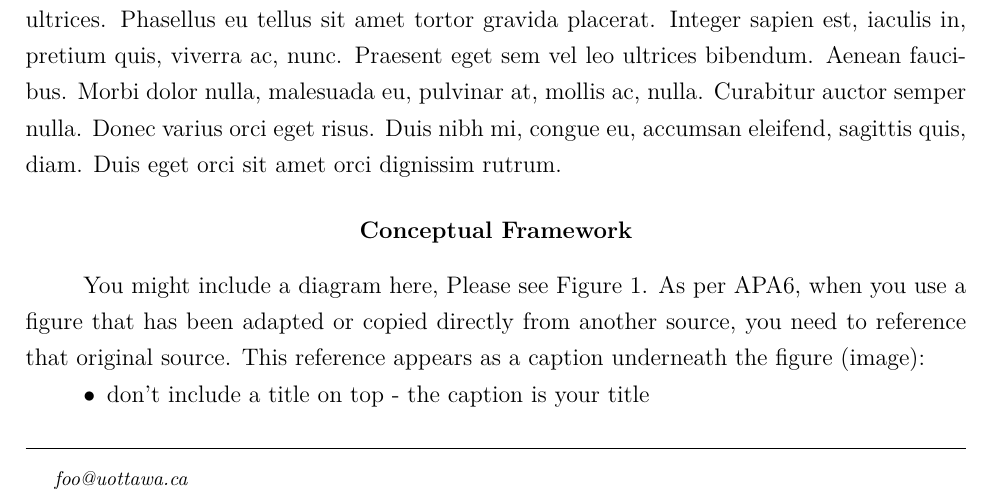
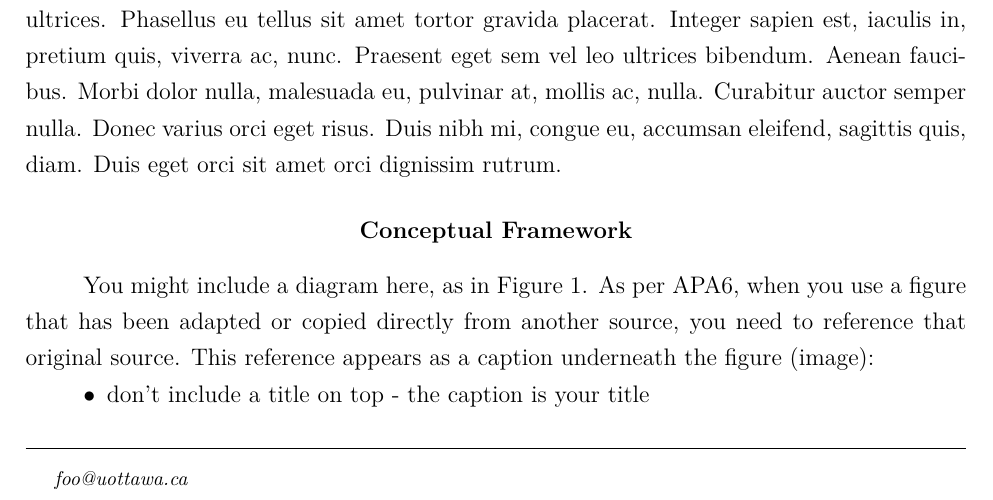
Before and after one commit to dmackinnon1/uOttawaEdMAThesisProposalTemplate, a LaTeX paper (main.tex): part of page 1 of 3, cut so that both start at the same text. Compiled offline with pdfLaTeX.

Commit message:
fixed paragraph

```diff
--- a/main.tex
+++ b/main.tex
@@ -23,7 +23,7 @@ The student drafts a thesis proposal, whose length should not exceed 20 pages (e
 \lipsum[1]
 
 \section{Conceptual Framework}
-You might include a diagram here, Please see Figure \ref{fig:logo}. As per APA6, when you use a figure that has been adapted or copied directly from another source, you need to reference that original source. This reference appears as a caption underneath the figure (image):
+You might include a diagram here, as in Figure \ref{fig:logo}. As per APA6, when you use a figure that has been adapted or copied directly from another source, you need to reference that original source. This reference appears as a caption underneath the figure (image):
 
 \begin{APAitemize}
 \item don't include a title on top - the caption is your title
```
